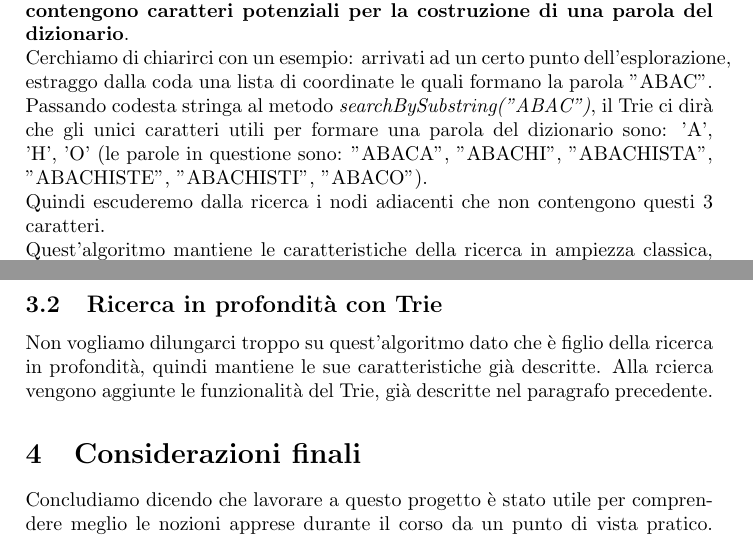
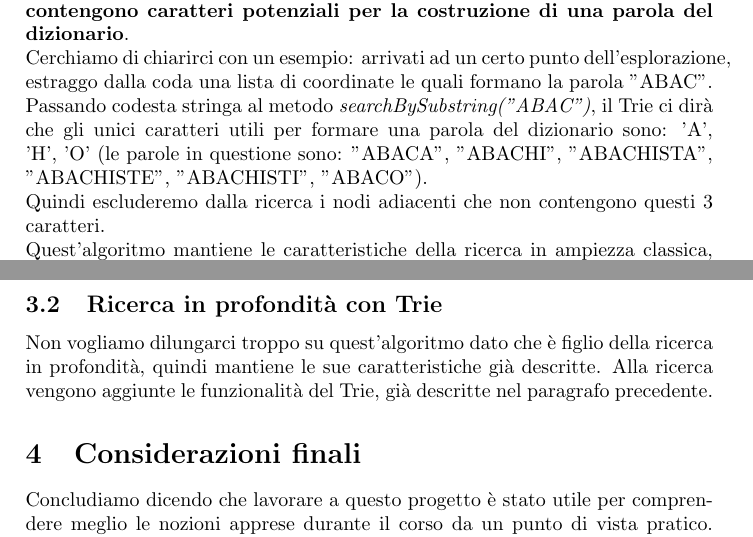
Before and after one commit to RazzoloDevs/RazzoloDocs, a LaTeX document (main.tex): two parts of pages 9 and 11 of 11, joined at a grey line, cut so that both start at the same text. Compiled offline with pdfLaTeX.

Commit message:
Fix errors

```diff
--- a/main.tex
+++ b/main.tex
@@ -121,7 +121,7 @@
 	\subsection{Ricerca in ampiezza con Trie}
 	Non c'è molta differenza con quanto già visto precedentemente nella ricerca in ampiezza, infatti l'esplorazione avviene allo stesso modo. La differenza sostanziale sta nel fatto che, nel corso della ricerca, \textbf{espandiamo solo i nodi i quali contengono caratteri potenziali per la costruzione di una parola del dizionario}.\\
 	Cerchiamo di chiarirci con un esempio: arrivati ad un certo punto dell'esplorazione, estraggo dalla coda una lista di coordinate le quali formano la parola "ABAC". Passando codesta stringa al metodo \textit{searchBySubstring("ABAC")}, il Trie ci dirà che gli unici caratteri utili per formare una parola del dizionario sono: 'A', 'H', 'O' (le parole in questione sono: "ABACA", "ABACHI", "ABACHISTA", "ABACHISTE", "ABACHISTI", "ABACO").\\
-	Quindi escuderemo dalla ricerca i nodi adiacenti che non contengono questi 3 caratteri.\\
+	Quindi escluderemo dalla ricerca i nodi adiacenti che non contengono questi 3 caratteri.\\
 	Quest'algoritmo mantiene le caratteristiche della ricerca in ampiezza classica, infatti esso è completo e la sua complessità sia temporale che spaziale è di O($b^d$); ma come abbiamo detto durante il corso, esiste esponenziale ed esponenziale.\\
 	Anche perché in questa versione andiamo a diminuire il fattore di ramificazione b, infatti risulta difficile che un nodo possa visitare tutti e 8 i suoi nodi adiacenti, sopratutto negli step avanzati dell'algoritmo.\\
 	Possiamo vedere da questi test come le prestazioni migliorino di molto se confrontate con la sua versione classica.
@@ -150,7 +150,7 @@
 	\end{figure}
 	\newpage
 	\subsection{Ricerca in profondità con Trie}
-	Non vogliamo dilungarci troppo su quest'algoritmo dato che è figlio della ricerca in profondità, quindi mantiene le sue caratteristiche già descritte. Alla rcierca vengono aggiunte le funzionalità del Trie, già descritte nel paragrafo precedente.
+	Non vogliamo dilungarci troppo su quest'algoritmo dato che è figlio della ricerca in profondità, quindi mantiene le sue caratteristiche già descritte. Alla ricerca vengono aggiunte le funzionalità del Trie, già descritte nel paragrafo precedente.
 	\section{Considerazioni finali}
 	Concludiamo dicendo che lavorare a questo progetto è stato utile per comprendere meglio le nozioni apprese durante il corso da un punto di vista pratico. Infatti, durante lo sviluppo, sono emerse altre interessanti idee di progetto, chissà, magari le svilupperemo in futuro..\\
 	Con questa documentazione speriamo di aver fatto un buon lavoro, tanto da meritarci un posto tra le documentazioni presenti sulla piattaforma E-Learning, per ispirare le prossime generazioni di studenti.
```
Also changed, not shown: main.tex (4 more changed lines).
